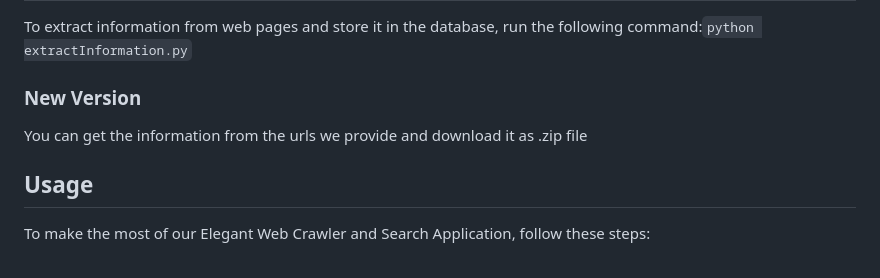
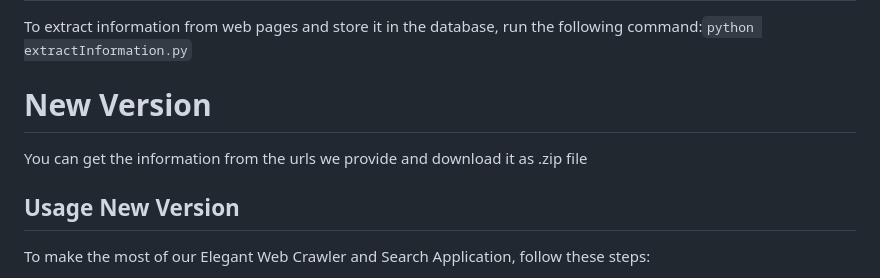
Before and after one commit to Quannggg/Crawler-Web, a Markdown page: README.md, the part around the change. Rendered like a GitHub page.

Commit message:
New README

````diff
--- a/README.md
+++ b/README.md
@@ -56,9 +56,9 @@ To make the most of our Elegant Web Crawler and Search Application, follow these
 ## Web Crawling
 To extract information from web pages and store it in the database, run the following command:```python extractInformation.py```
 
-### New Version
+# New Version
 You can get the information from the urls we provide and download it as .zip file
-## Usage
+## Usage New Version
 To make the most of our Elegant Web Crawler and Search Application, follow these steps:
 1. **Start the Flask application by running the following command:** ```python app.py```
 2. **Access the application in your web browser by visiting [http://localhost:8000/](http://localhost:8000/).**
````
